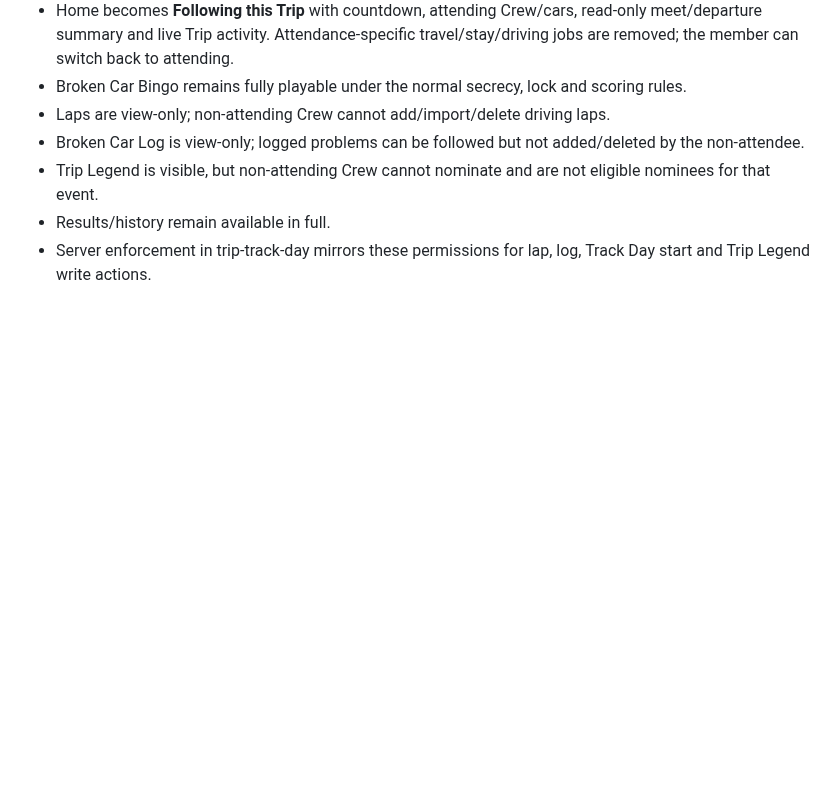
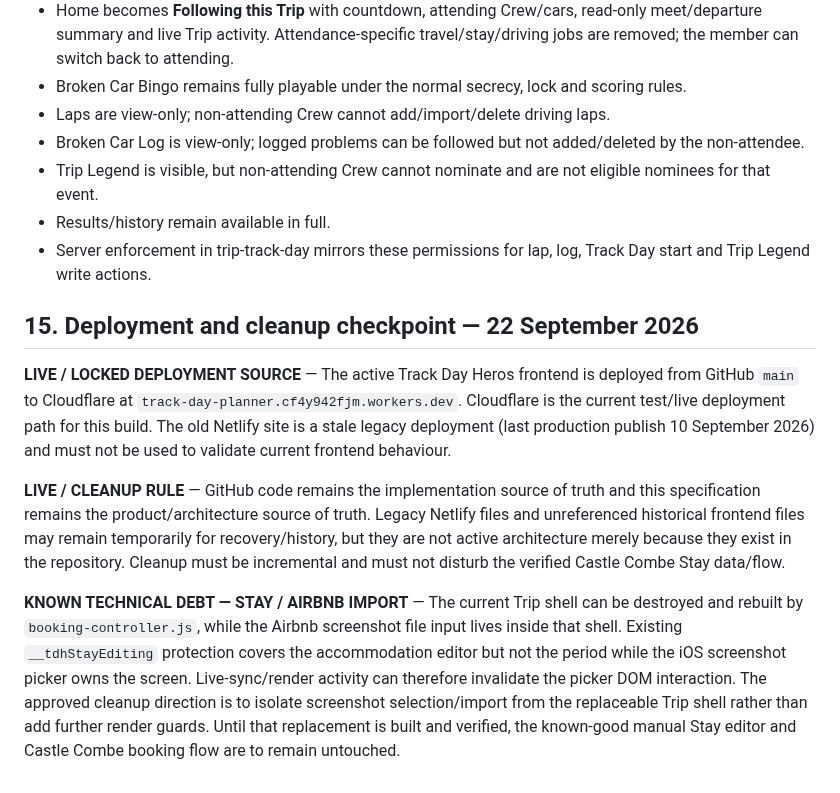
Before and after one commit to rsnwms2tpm-lang/Track-Day-Planner, a Markdown page: TRACK-DAY-HEROS-BUILD-NOTES.md, the part around the change. GitHub-like rendering; blank space fills up the shorter version.

Commit message:
Record Cloudflare deployment and cleanup baseline

```diff
--- a/TRACK-DAY-HEROS-BUILD-NOTES.md
+++ b/TRACK-DAY-HEROS-BUILD-NOTES.md
@@ -672,3 +672,12 @@ Permanent top-level areas remain **PLAN · TRAVEL · EVENT · RESULTS**.
 - Trip Legend is visible, but non-attending Crew cannot nominate and are not eligible nominees for that event.
 - Results/history remain available in full.
 - Server enforcement in trip-track-day mirrors these permissions for lap, log, Track Day start and Trip Legend write actions.
+
+
+## 15. Deployment and cleanup checkpoint — 22 September 2026
+
+**LIVE / LOCKED DEPLOYMENT SOURCE** — The active Track Day Heros frontend is deployed from GitHub `main` to Cloudflare at `track-day-planner.cf4y942fjm.workers.dev`. Cloudflare is the current test/live deployment path for this build. The old Netlify site is a stale legacy deployment (last production publish 10 September 2026) and must not be used to validate current frontend behaviour.
+
+**LIVE / CLEANUP RULE** — GitHub code remains the implementation source of truth and this specification remains the product/architecture source of truth. Legacy Netlify files and unreferenced historical frontend files may remain temporarily for recovery/history, but they are not active architecture merely because they exist in the repository. Cleanup must be incremental and must not disturb the verified Castle Combe Stay data/flow.
+
+**KNOWN TECHNICAL DEBT — STAY / AIRBNB IMPORT** — The current Trip shell can be destroyed and rebuilt by `booking-controller.js`, while the Airbnb screenshot file input lives inside that shell. Existing `__tdhStayEditing` protection covers the accommodation editor but not the period while the iOS screenshot picker owns the screen. Live-sync/render activity can therefore invalidate the picker DOM interaction. The approved cleanup direction is to isolate screenshot selection/import from the replaceable Trip shell rather than add further render guards. Until that replacement is built and verified, the known-good manual Stay editor and Castle Combe booking flow are to remain untouched.
```
